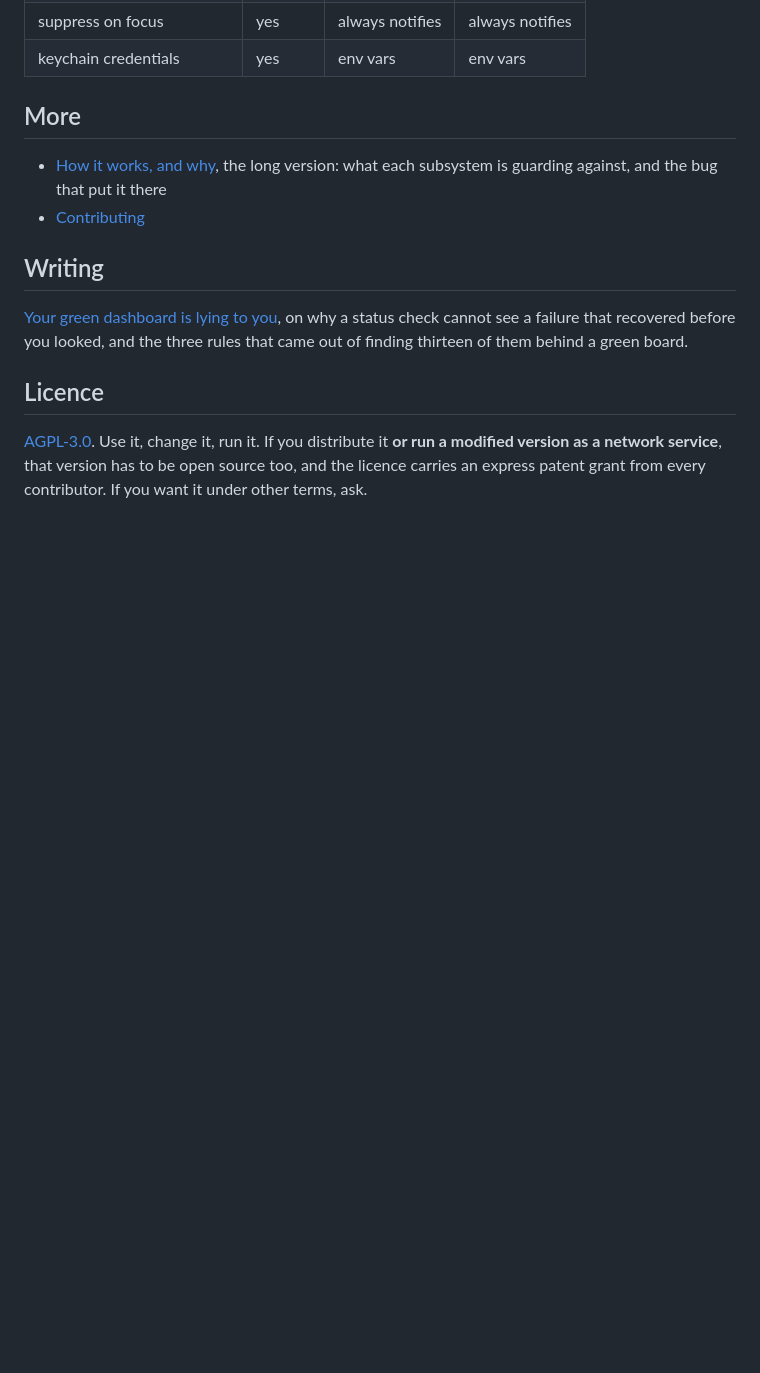
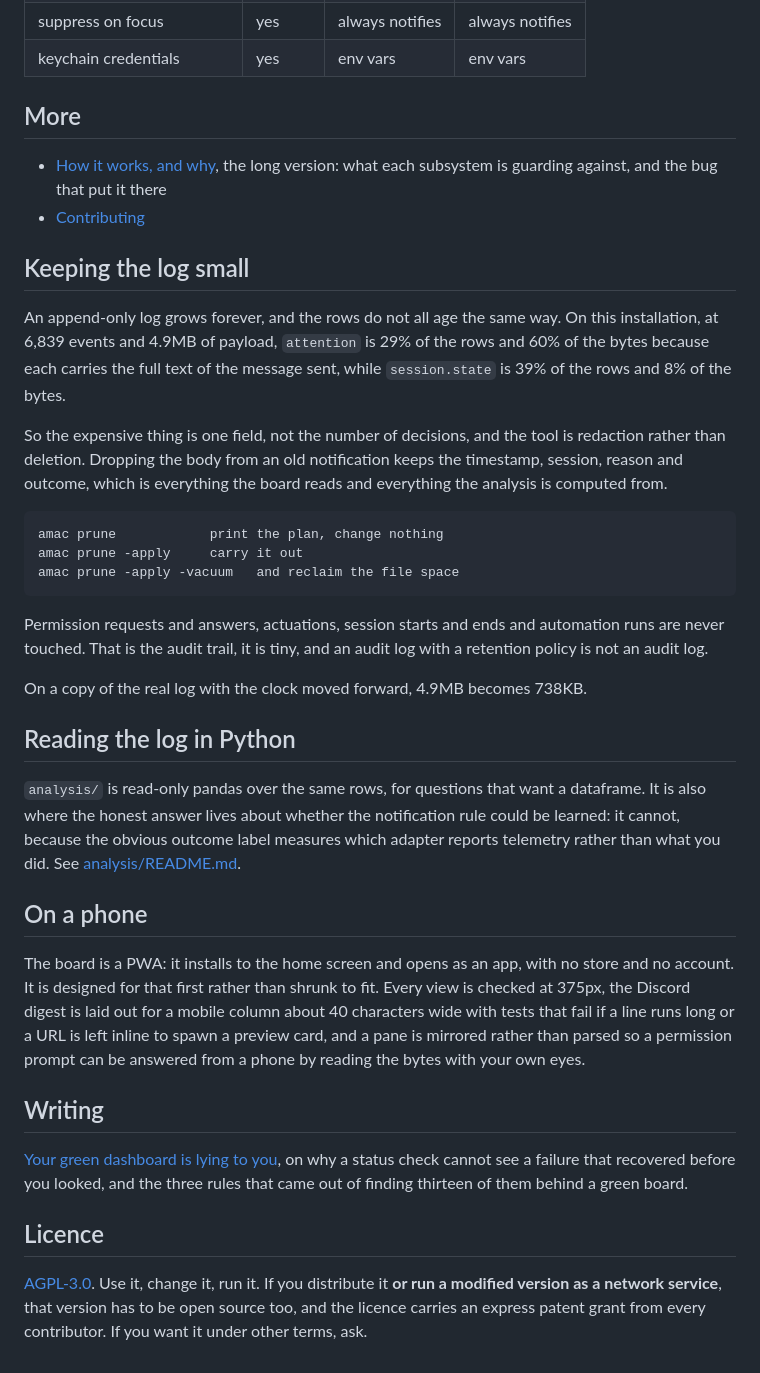
Before and after one commit to lgoyal6/amac, a Markdown page: README.md, the part around one of its changes. Drawn GitHub-style; blank space fills up the shorter version.

Commit message:
Say what was already true and never written down
Three things amac does that the README did not mention, which is a documentation
gap rather than a feature gap: it is a PWA designed for a phone first rather
than shrunk to fit, its log is readable as a dataframe, and its rows can now be
aged.

The guarantees table gains eight rows, each naming the test that fails if the
property stops holding. All nine cited names were run against the suite before
being written down, which is the only way that table is worth anything.

Co-Authored-By: Claude Opus 5 <noreply@anthropic.com>

````diff
--- a/README.md
+++ b/README.md
@@ -385,6 +392,48 @@ elsewhere the notification is simply sent.
   subsystem is guarding against, and the bug that put it there
 - [Contributing](CONTRIBUTING.md)
 
+## Keeping the log small
+
+An append-only log grows forever, and the rows do not all age the same way. On
+this installation, at 6,839 events and 4.9MB of payload, `attention` is 29% of
+the rows and 60% of the bytes because each carries the full text of the message
+sent, while `session.state` is 39% of the rows and 8% of the bytes.
+
+So the expensive thing is one field, not the number of decisions, and the tool
+is redaction rather than deletion. Dropping the body from an old notification
+keeps the timestamp, session, reason and outcome, which is everything the board
+reads and everything the analysis is computed from.
+
+```
+amac prune            print the plan, change nothing
+amac prune -apply     carry it out
+amac prune -apply -vacuum   and reclaim the file space
+```
+
+Permission requests and answers, actuations, session starts and ends and
+automation runs are never touched. That is the audit trail, it is tiny, and an
+audit log with a retention policy is not an audit log.
+
+On a copy of the real log with the clock moved forward, 4.9MB becomes 738KB.
+
+## Reading the log in Python
+
+`analysis/` is read-only pandas over the same rows, for questions that want a
+dataframe. It is also where the honest answer lives about whether the
+notification rule could be learned: it cannot, because the obvious outcome
+label measures which adapter reports telemetry rather than what you did. See
+[analysis/README.md](analysis/README.md).
+
+## On a phone
+
+The board is a PWA: it installs to the home screen and opens as an app, with no
+store and no account. It is designed for that first rather than shrunk to fit.
+Every view is checked at 375px, the Discord digest is laid out for a mobile
+column about 40 characters wide with tests that fail if a line runs long or a
+URL is left inline to spawn a preview card, and a pane is mirrored rather than
+parsed so a permission prompt can be answered from a phone by reading the bytes
+with your own eyes.
+
 ## Writing
 
 [Your green dashboard is lying to you](docs/green-dashboard.md), on why a status
````
Also changed, not shown: other parts of README.md (+7 -0 lines).
